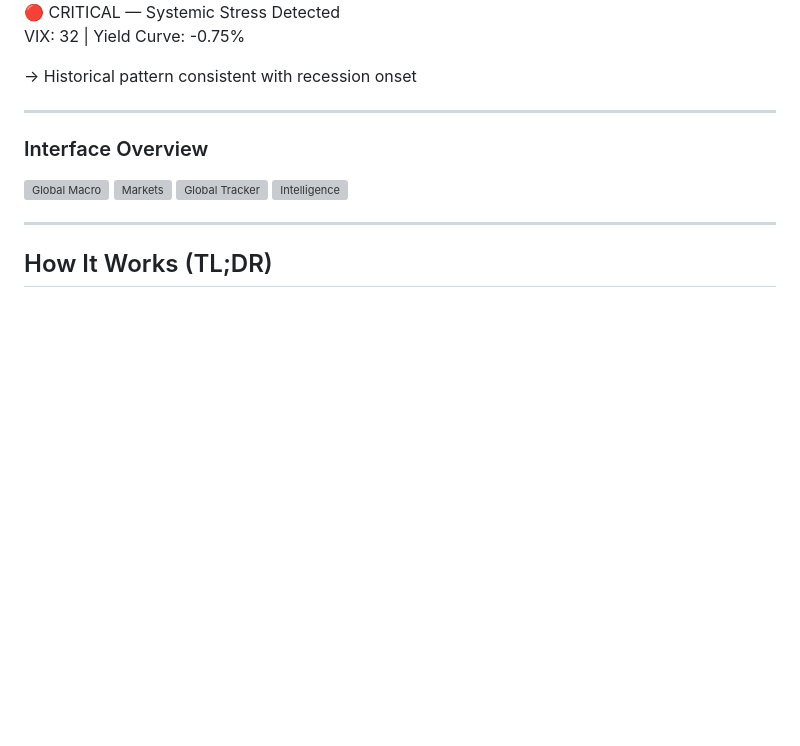
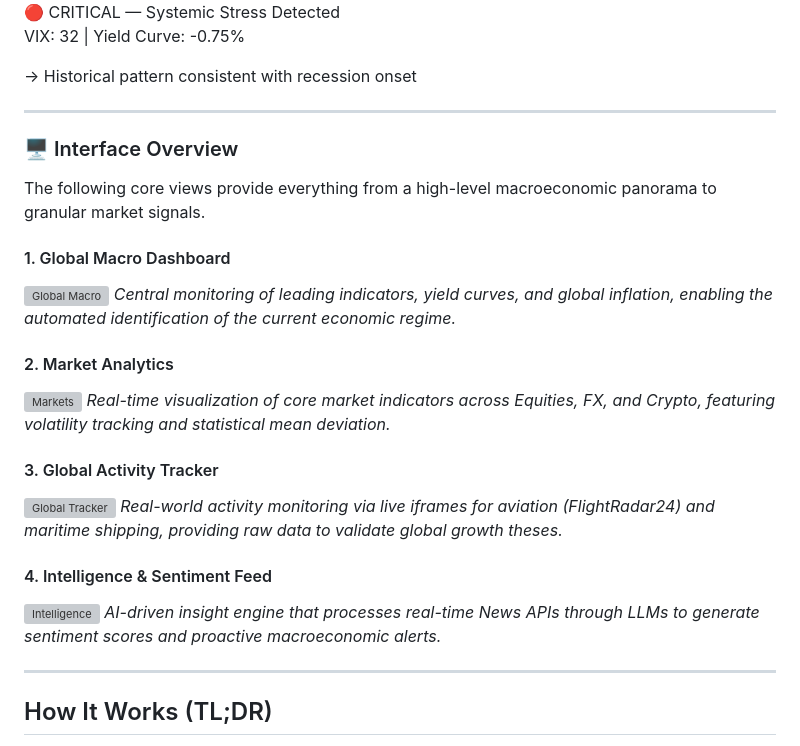
Before and after one commit to RicsonRamos/macropulse, a Markdown page: README.md, the part around the change. GitHub-like rendering; blank space fills up the shorter version; grey boxes are pictures that could not be loaded.

Commit message:
Atualizar o README.md

```diff
--- a/README.md
+++ b/README.md
@@ -62,12 +62,25 @@ VIX: 32 | Yield Curve: -0.75%
 
 ---
 
-### Interface Overview
+### 🖥️ Interface Overview
+
+The following core views provide everything from a high-level macroeconomic panorama to granular market signals.
+
+#### 1. Global Macro Dashboard
 ![Global Macro](./docs/globalmacro.png)
+*Central monitoring of leading indicators, yield curves, and global inflation, enabling the automated identification of the current economic regime.*
+
+#### 2. Market Analytics
 ![Markets](./docs/markets.png)
+*Real-time visualization of core market indicators across Equities, FX, and Crypto, featuring volatility tracking and statistical mean deviation.*
+
+#### 3. Global Activity Tracker
 ![Global Tracker](./docs/globaltracker.png)
+*Real-world activity monitoring via live iframes for aviation (FlightRadar24) and maritime shipping, providing raw data to validate global growth theses.*
+
+#### 4. Intelligence & Sentiment Feed
 ![Intelligence](./docs/feedinteligence.png)
-
+*AI-driven insight engine that processes real-time News APIs through LLMs to generate sentiment scores and proactive macroeconomic alerts.*
 
 ---
 ## How It Works (TL;DR)
```
